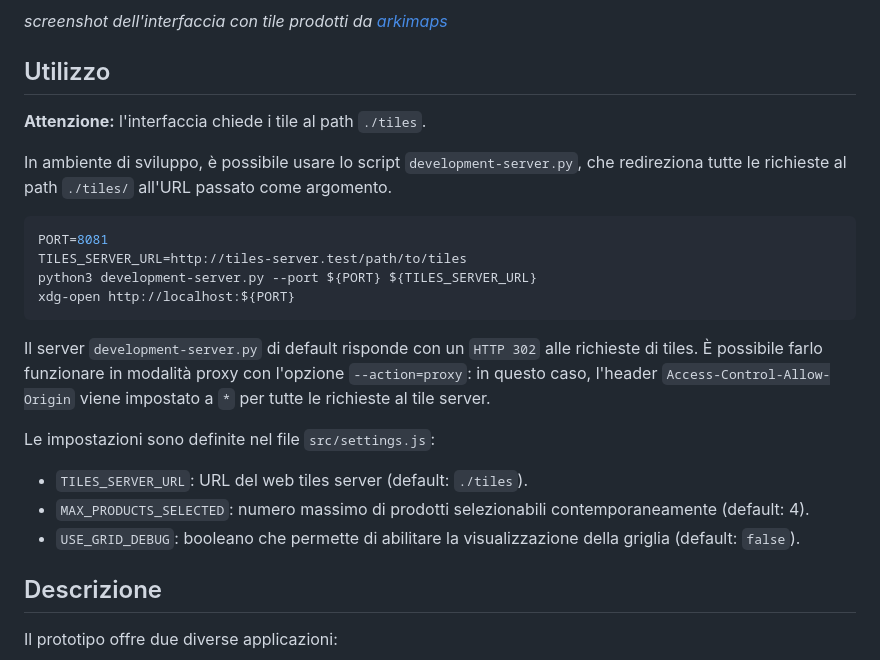
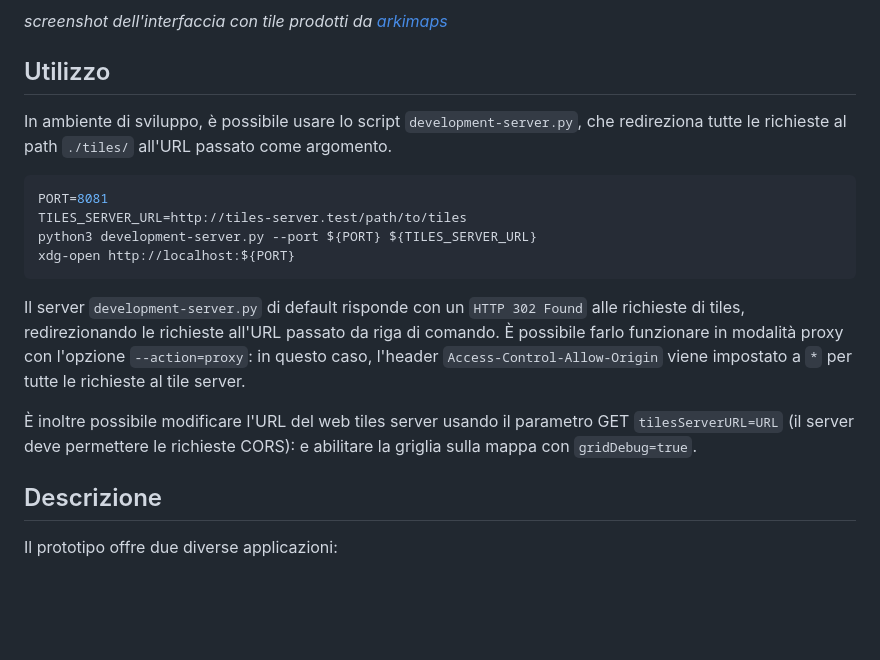
Before and after one commit to ARPA-SIMC/meteotiles, a Markdown page: README.md, the part around the change. GitHub-like rendering; blank space fills up the shorter version.

````diff
--- a/README.md
+++ b/README.md
@@ -7,8 +7,6 @@ Prototipo per la visualizzazione di prodotti meteorologici.
 *screenshot dell'interfaccia con tile prodotti da [arkimaps](https://github.com/ARPA-SIMC/arkimaps)*
 
 ## Utilizzo
-
-**Attenzione:** l'interfaccia chiede i tile al path `./tiles`.
 
 In ambiente di sviluppo, è possibile usare lo script `development-server.py`,
 che redireziona tutte le richieste al path `./tiles/` all'URL passato come argomento.
@@ -20,17 +18,15 @@ python3 development-server.py --port ${PORT} ${TILES_SERVER_URL}
 xdg-open http://localhost:${PORT}
 ```
 
-Il server `development-server.py` di default risponde con un `HTTP 302` alle
-richieste di tiles. È possibile farlo funzionare in modalità proxy con
-l'opzione `--action=proxy`: in questo caso, l'header
-`Access-Control-Allow-Origin` viene impostato a `*` per tutte le richieste al
-tile server.
+Il server `development-server.py` di default risponde con un `HTTP 302 Found` alle
+richieste di tiles, redirezionando le richieste all'URL passato da riga di
+comando. È possibile farlo funzionare in modalità proxy con l'opzione
+`--action=proxy`: in questo caso, l'header `Access-Control-Allow-Origin` viene
+impostato a `*` per tutte le richieste al tile server.
 
-Le impostazioni sono definite nel file `src/settings.js`:
-
-* `TILES_SERVER_URL`: URL del web tiles server (default: `./tiles`).
-* `MAX_PRODUCTS_SELECTED`: numero massimo di prodotti selezionabili contemporaneamente (default: 4).
-* `USE_GRID_DEBUG`: booleano che permette di abilitare la visualizzazione della griglia (default: `false`).
+È inoltre possibile modificare l'URL del web tiles server usando il parametro
+GET `tilesServerURL=URL` (il server deve permettere le richieste CORS): e
+abilitare la griglia sulla mappa con `gridDebug=true`.
 
 ## Descrizione
 
````
